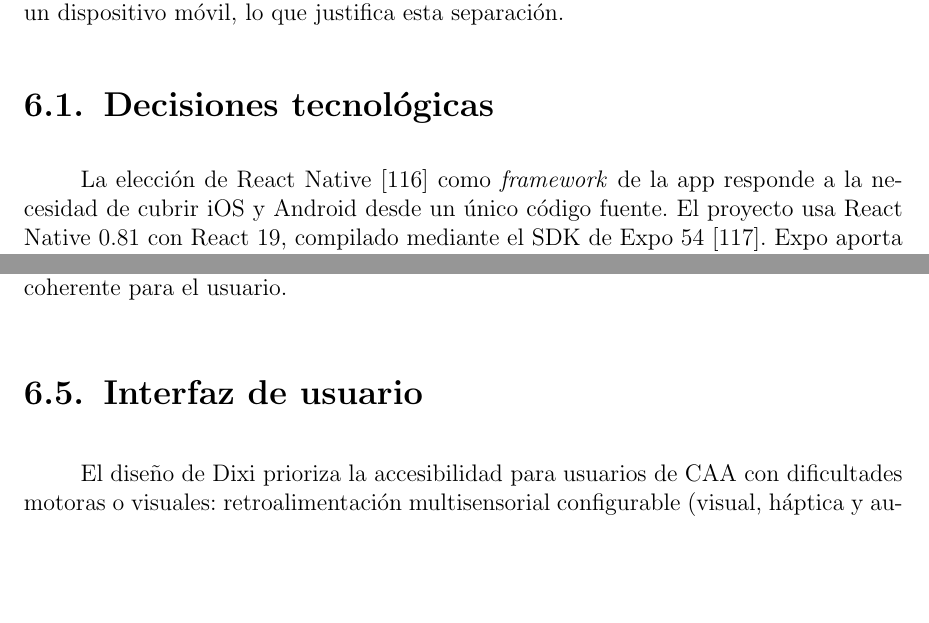
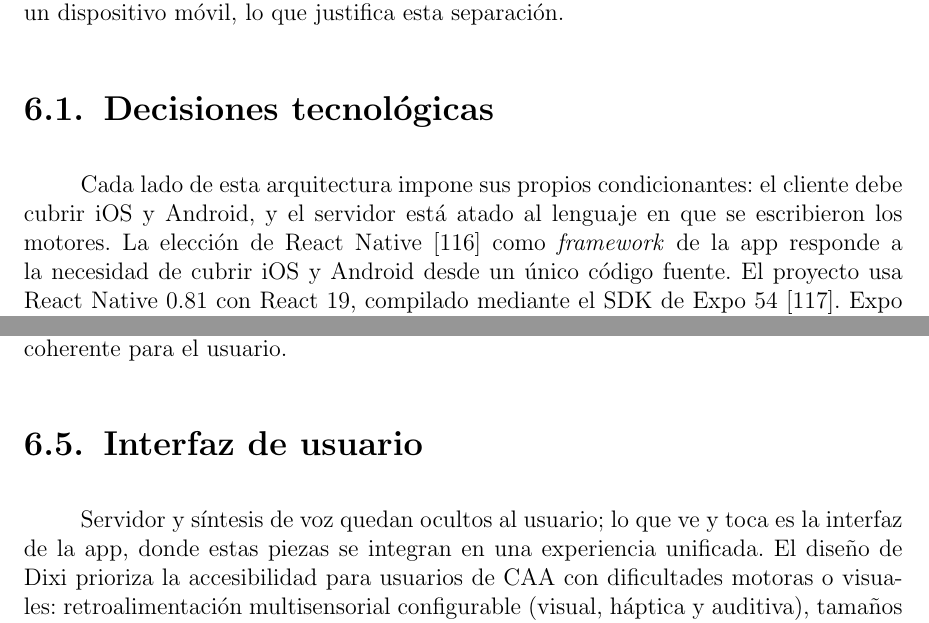
Before and after one commit to Lagaress/tfg-memory, a LaTeX document (main.tex, which reads sections/3b-development-app.tex): two parts of pages 78 and 82 of 129, joined at a grey line, cut so that both start at the same text, the shorter picture padded with empty space. Compiled offline with pdfLaTeX.

Commit message:
Add section bridges across the App chapter
Insert short content bridges at the start of "Decisiones tecnológicas",
"Arquitectura del sistema", "Síntesis de voz" and "Interfaz de
usuario", and reword the opener of "Servidor de generación" so that
the reader does not jump cold from one block to the next. None of the
bridges announce structure; each connects on content.

Co-Authored-By: Claude Opus 4.7 (1M context) <noreply@anthropic.com>

```diff
--- a/sections/3b-development-app.tex
+++ b/sections/3b-development-app.tex
@@ -20,7 +20,7 @@ Los motores de generación están escritos en Python y no pueden ejecutarse en u
 \section{Decisiones tecnológicas}
 \label{sec:app-tecnologias}
 
-La elección de React Native~\cite{reactnative2024} como \textit{framework} de la app responde a la necesidad de cubrir iOS y Android desde un único código fuente. El proyecto usa React Native 0.81 con React 19, compilado mediante el SDK de Expo 54~\cite{expo2024}. Expo aporta un conjunto de bibliotecas nativas preconfiguradas (cámara, audio, hápticos, almacenamiento) y un sistema de compilación que abstrae la configuración de Xcode y Gradle.
+Cada lado de esta arquitectura impone sus propios condicionantes: el cliente debe cubrir iOS y Android, y el servidor está atado al lenguaje en que se escribieron los motores. La elección de React Native~\cite{reactnative2024} como \textit{framework} de la app responde a la necesidad de cubrir iOS y Android desde un único código fuente. El proyecto usa React Native 0.81 con React 19, compilado mediante el SDK de Expo 54~\cite{expo2024}. Expo aporta un conjunto de bibliotecas nativas preconfiguradas (cámara, audio, hápticos, almacenamiento) y un sistema de compilación que abstrae la configuración de Xcode y Gradle.
 
 La navegación se gestiona con Expo Router 6, que organiza las pantallas como ficheros en un directorio, de forma análoga a Next.js en el entorno web. La app tiene habilitada la \textit{New Architecture} de React Native~\cite{reactnative-newarchitecture}, que emplea el motor Hermes~\cite{hermesengine} para la ejecución de JavaScript. Todo el código del cliente está escrito en TypeScript 5.9, lo que añade tipado estático sobre JavaScript.
 
@@ -90,7 +90,7 @@ Cuando la petición al servidor falla o no hay conexión, la app recurre a los m
 \section{Interfaz de usuario}
 \label{sec:app-interfaz}
 
-El diseño de Dixi prioriza la accesibilidad para usuarios de CAA con dificultades motoras o visuales: retroalimentación multisensorial configurable (visual, háptica y auditiva), tamaños ajustables y paletas con contraste adecuado. La app organiza sus tres pantallas mediante una barra de pestañas inferior, el patrón estándar en aplicaciones móviles de uso frecuente.
+Servidor y síntesis de voz quedan ocultos al usuario; lo que ve y toca es la interfaz de la app, donde estas piezas se integran en una experiencia unificada. El diseño de Dixi prioriza la accesibilidad para usuarios de CAA con dificultades motoras o visuales: retroalimentación multisensorial configurable (visual, háptica y auditiva), tamaños ajustables y paletas con contraste adecuado. La app organiza sus tres pantallas mediante una barra de pestañas inferior, el patrón estándar en aplicaciones móviles de uso frecuente.
 
 La pantalla principal es el tablero de comunicación, el espacio donde el usuario construye mensajes seleccionando pictogramas. En la parte superior, una barra de construcción muestra en \textit{scroll} horizontal los pictogramas que el usuario ha ido seleccionando, con la frase generada debajo. Tocar un pictograma en esta barra lo elimina de la selección, permitiendo corregir sin empezar de nuevo. Debajo, un campo de búsqueda permite filtrar el catálogo de pictogramas por nombre.
 
```
Also changed, not shown: sections/3b-development-app.tex (6 more changed lines).
